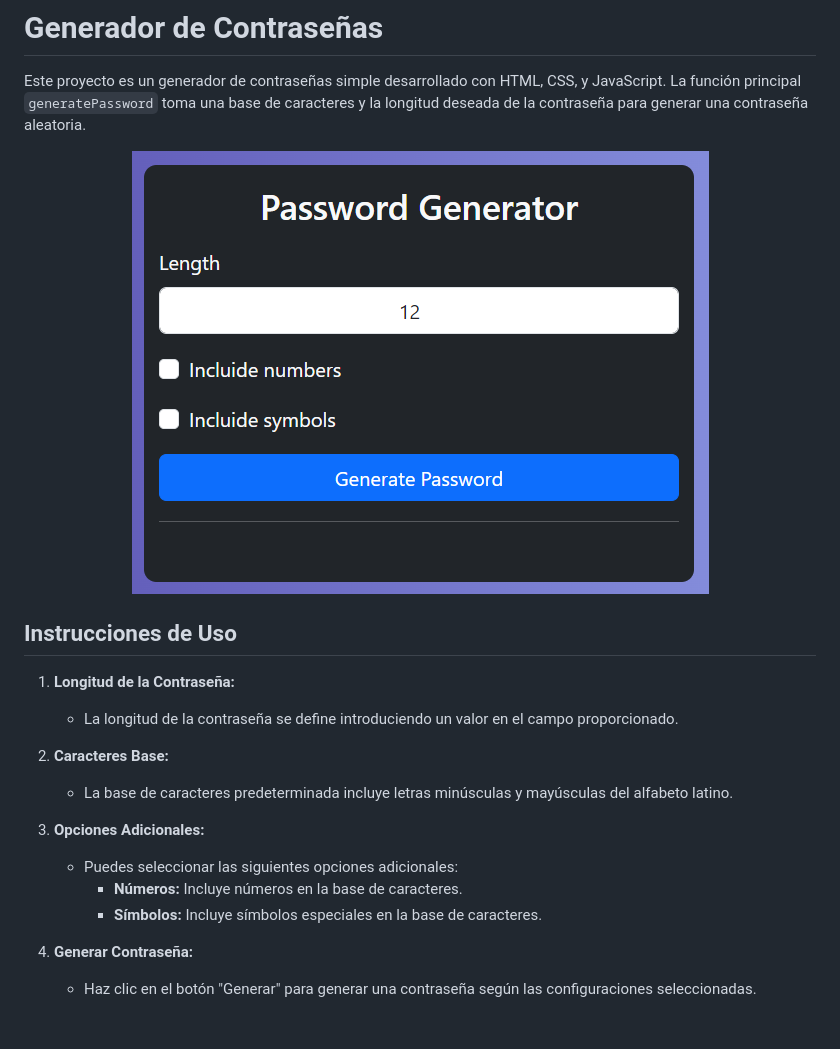
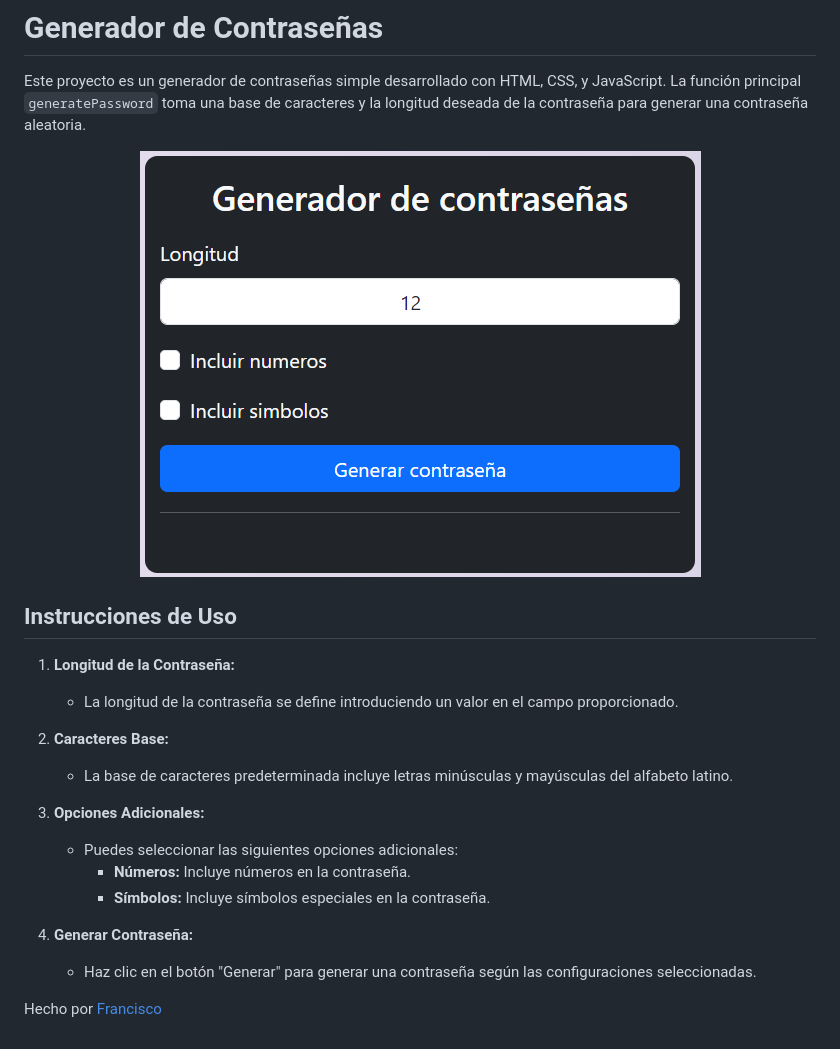
Before and after one commit to FrankSkep/Password-Generator, a Markdown page: README.md, the part around the change. GitHub-like rendering; pictures changed too: preview.png.

```diff
--- a/README.md
+++ b/README.md
@@ -17,8 +17,10 @@ La función principal `generatePassword` toma una base de caracteres y la longit
 
 3. **Opciones Adicionales:**
    - Puedes seleccionar las siguientes opciones adicionales:
-     - **Números:** Incluye números en la base de caracteres.
-     - **Símbolos:** Incluye símbolos especiales en la base de caracteres.
+     - **Números:** Incluye números en la contraseña.
+     - **Símbolos:** Incluye símbolos especiales en la contraseña.
 
 4. **Generar Contraseña:**
    - Haz clic en el botón "Generar" para generar una contraseña según las configuraciones seleccionadas.
+
+Hecho por [Francisco](https://github.com/FrankSkep)
```
Also changed, not shown: 2 other files.
